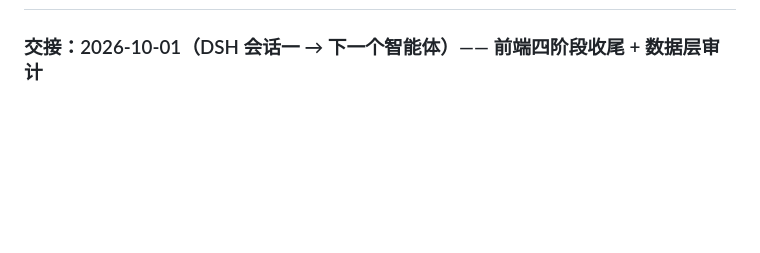
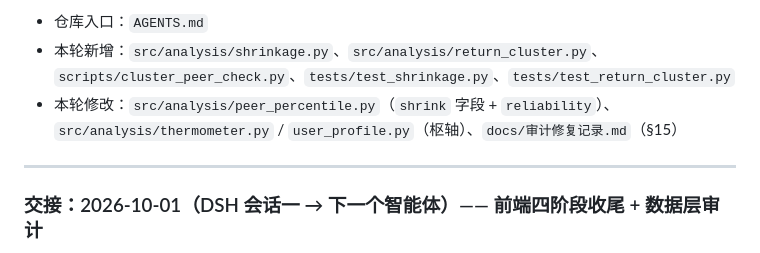
Before and after one commit to Mo12y/Quantitative-Fund-auto, a Markdown page: docs/agents/HANDOFF.md, the part around one of its changes. GitHub-like rendering; blank space fills up the shorter version.

```diff
--- a/docs/agents/HANDOFF.md
+++ b/docs/agents/HANDOFF.md
@@ -25,3 +97,10 @@
+- 仓库入口：`AGENTS.md`
+- 本轮新增：`src/analysis/shrinkage.py`、`src/analysis/return_cluster.py`、
+  `scripts/cluster_peer_check.py`、`tests/test_shrinkage.py`、`tests/test_return_cluster.py`
+- 本轮修改：`src/analysis/peer_percentile.py`（`shrink` 字段 + `reliability`）、
+  `src/analysis/thermometer.py` / `user_profile.py`（枢轴）、`docs/审计修复记录.md`（§15）
+
+---
 
 ### 交接：2026-10-01（DSH 会话一 → 下一个智能体）—— 前端四阶段收尾 + 数据层审计
 
```
Also changed, not shown: other parts of docs/agents/HANDOFF.md (+72 -0 lines).
